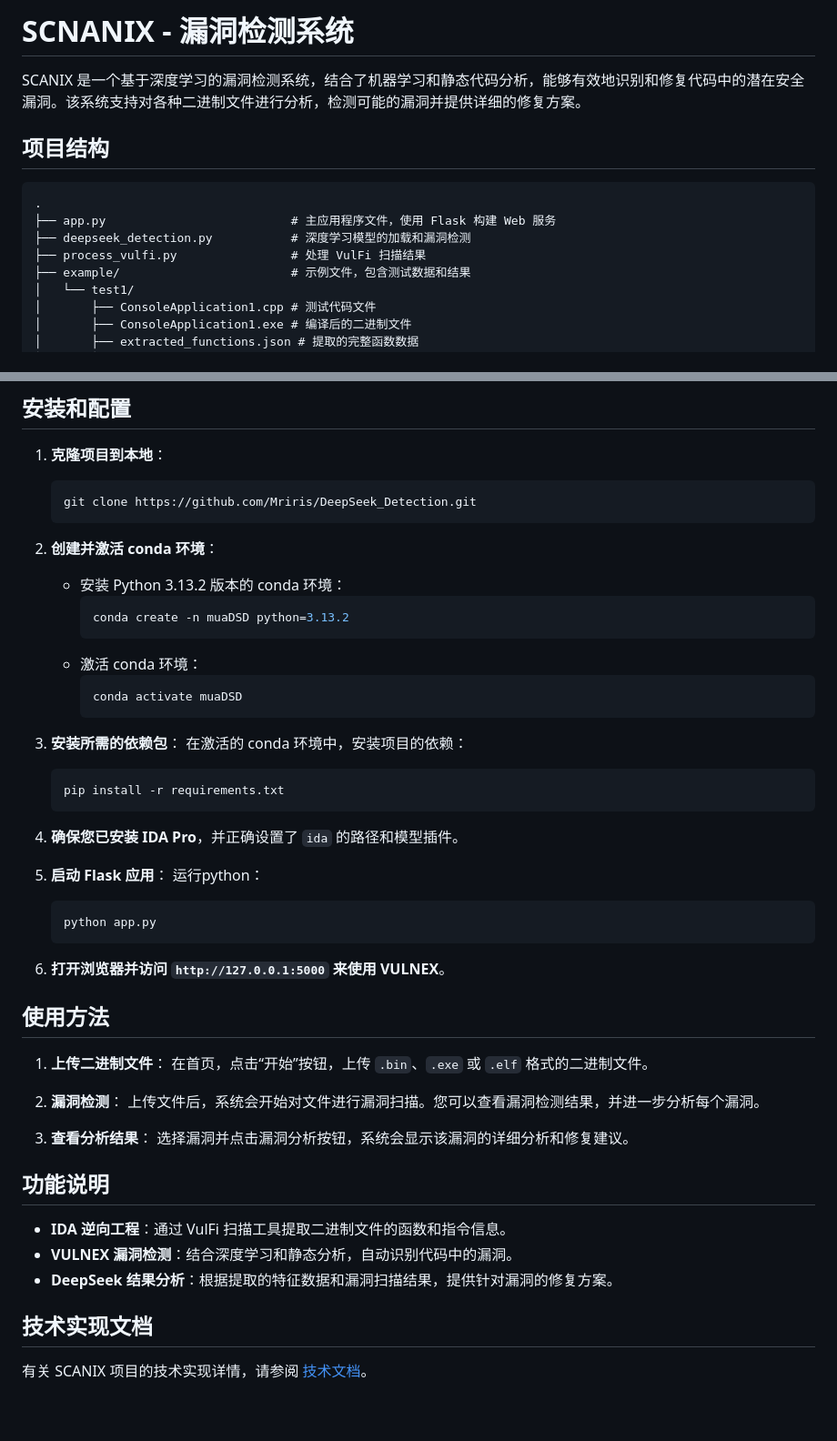
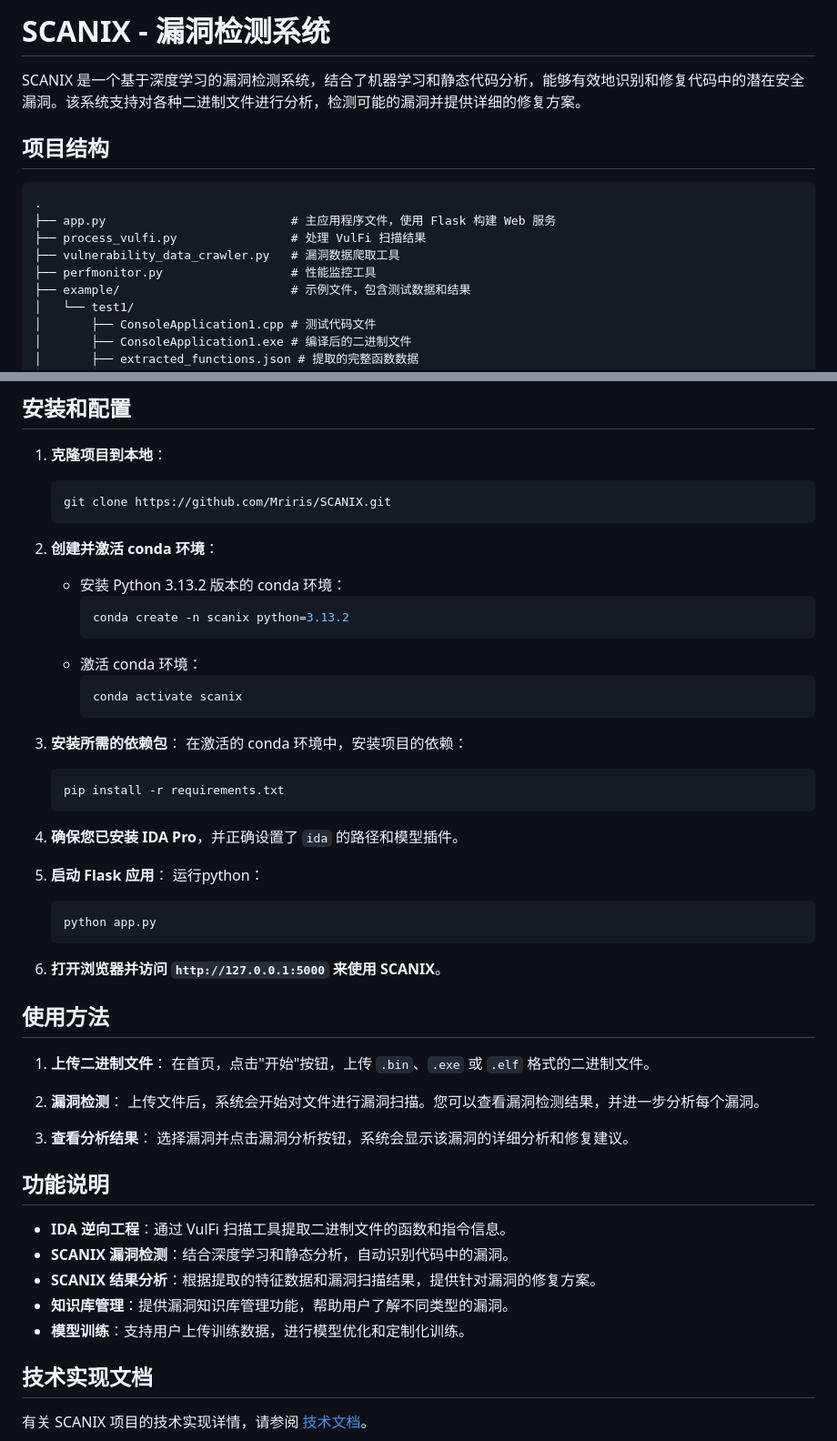
Before and after one commit to Mriris/DeepSeek_Detection, a Markdown page: README.md, 2 parts joined by grey strips. Shown at 91% size. Rendered like a GitHub page; blank space fills up the shorter version.

Commit message:
更新功能简述

````diff
--- a/README.md
+++ b/README.md
@@ -1,4 +1,4 @@
-# SCNANIX - 漏洞检测系统
+# SCANIX - 漏洞检测系统
 
 SCANIX 是一个基于深度学习的漏洞检测系统，结合了机器学习和静态代码分析，能够有效地识别和修复代码中的潜在安全漏洞。该系统支持对各种二进制文件进行分析，检测可能的漏洞并提供详细的修复方案。
 
@@ -6,8 +6,9 @@ SCANIX 是一个基于深度学习的漏洞检测系统，结合了机器学习
 ```
 .
 ├── app.py                          # 主应用程序文件，使用 Flask 构建 Web 服务
-├── deepseek_detection.py           # 深度学习模型的加载和漏洞检测
 ├── process_vulfi.py                # 处理 VulFi 扫描结果
+├── vulnerability_data_crawler.py   # 漏洞数据爬取工具
+├── perfmonitor.py                  # 性能监控工具
 ├── example/                        # 示例文件，包含测试数据和结果
 │   └── test1/
 │       ├── ConsoleApplication1.cpp # 测试代码文件
@@ -41,17 +42,17 @@ SCANIX 是一个基于深度学习的漏洞检测系统，结合了机器学习
 
 1. **克隆项目到本地**：
    ```bash
-   git clone https://github.com/Mriris/DeepSeek_Detection.git
+   git clone https://github.com/Mriris/SCANIX.git
    ```
 
 2. **创建并激活 conda 环境**：
    - 安装 Python 3.13.2 版本的 conda 环境：
      ```bash
-     conda create -n muaDSD python=3.13.2
+     conda create -n scanix python=3.13.2
      ```
    - 激活 conda 环境：
      ```bash
-     conda activate muaDSD
+     conda activate scanix
      ```
 
 3. **安装所需的依赖包**：
@@ -68,12 +69,12 @@ SCANIX 是一个基于深度学习的漏洞检测系统，结合了机器学习
    python app.py
    ```
 
-6. **打开浏览器并访问 `http://127.0.0.1:5000` 来使用 VULNEX**。
+6. **打开浏览器并访问 `http://127.0.0.1:5000` 来使用 SCANIX**。
 
 ## 使用方法
 
 1. **上传二进制文件**：
-   在首页，点击“开始”按钮，上传 `.bin`、`.exe` 或 `.elf` 格式的二进制文件。
+   在首页，点击"开始"按钮，上传 `.bin`、`.exe` 或 `.elf` 格式的二进制文件。
 
 2. **漏洞检测**：
    上传文件后，系统会开始对文件进行漏洞扫描。您可以查看漏洞检测结果，并进一步分析每个漏洞。
@@ -84,8 +85,10 @@ SCANIX 是一个基于深度学习的漏洞检测系统，结合了机器学习
 ## 功能说明
 
 - **IDA 逆向工程**：通过 VulFi 扫描工具提取二进制文件的函数和指令信息。
-- **VULNEX 漏洞检测**：结合深度学习和静态分析，自动识别代码中的漏洞。
-- **DeepSeek 结果分析**：根据提取的特征数据和漏洞扫描结果，提供针对漏洞的修复方案。
+- **SCANIX 漏洞检测**：结合深度学习和静态分析，自动识别代码中的漏洞。
+- **SCANIX 结果分析**：根据提取的特征数据和漏洞扫描结果，提供针对漏洞的修复方案。
+- **知识库管理**：提供漏洞知识库管理功能，帮助用户了解不同类型的漏洞。
+- **模型训练**：支持用户上传训练数据，进行模型优化和定制化训练。
 
 ## 技术实现文档
 
````
